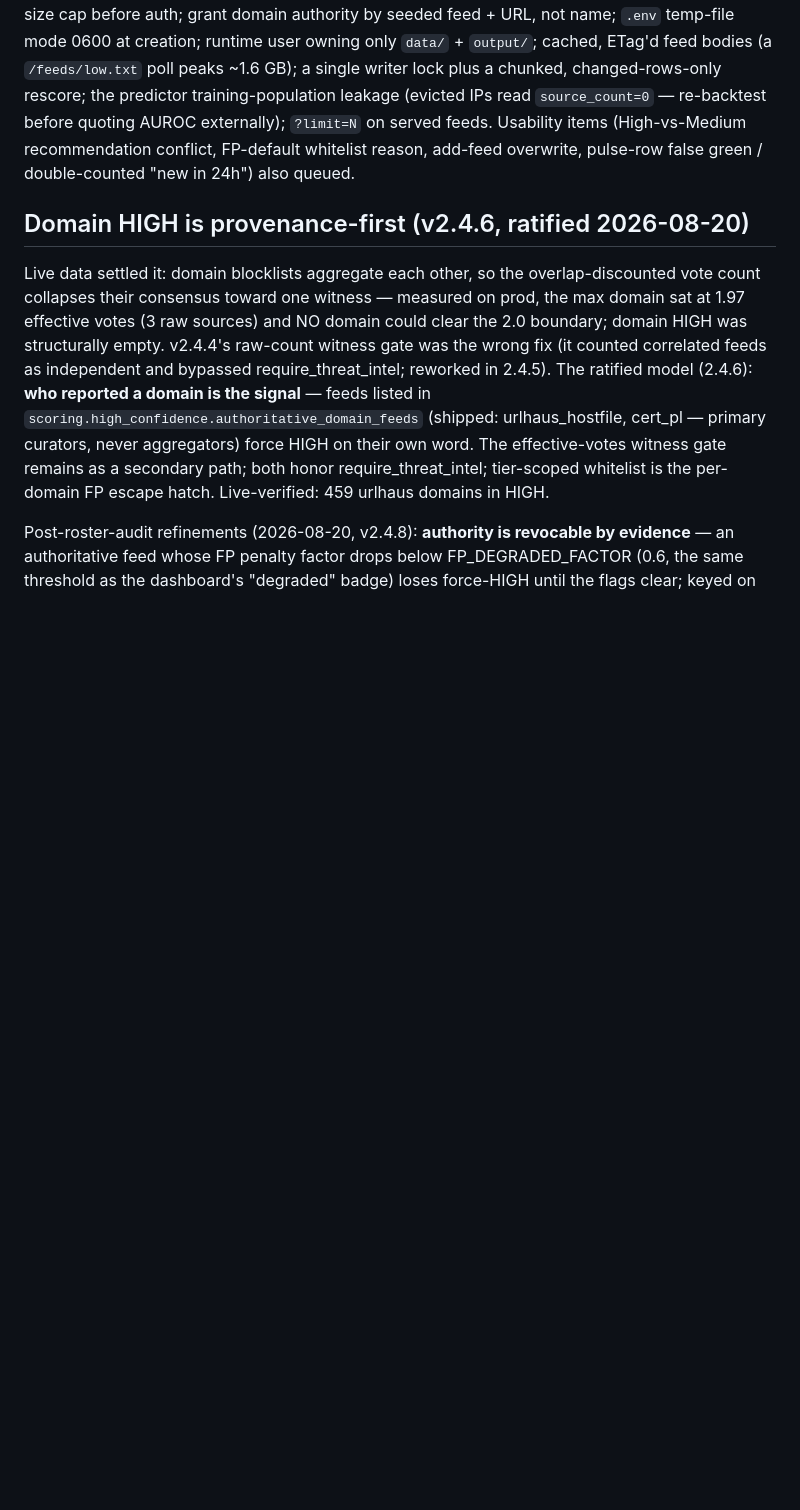
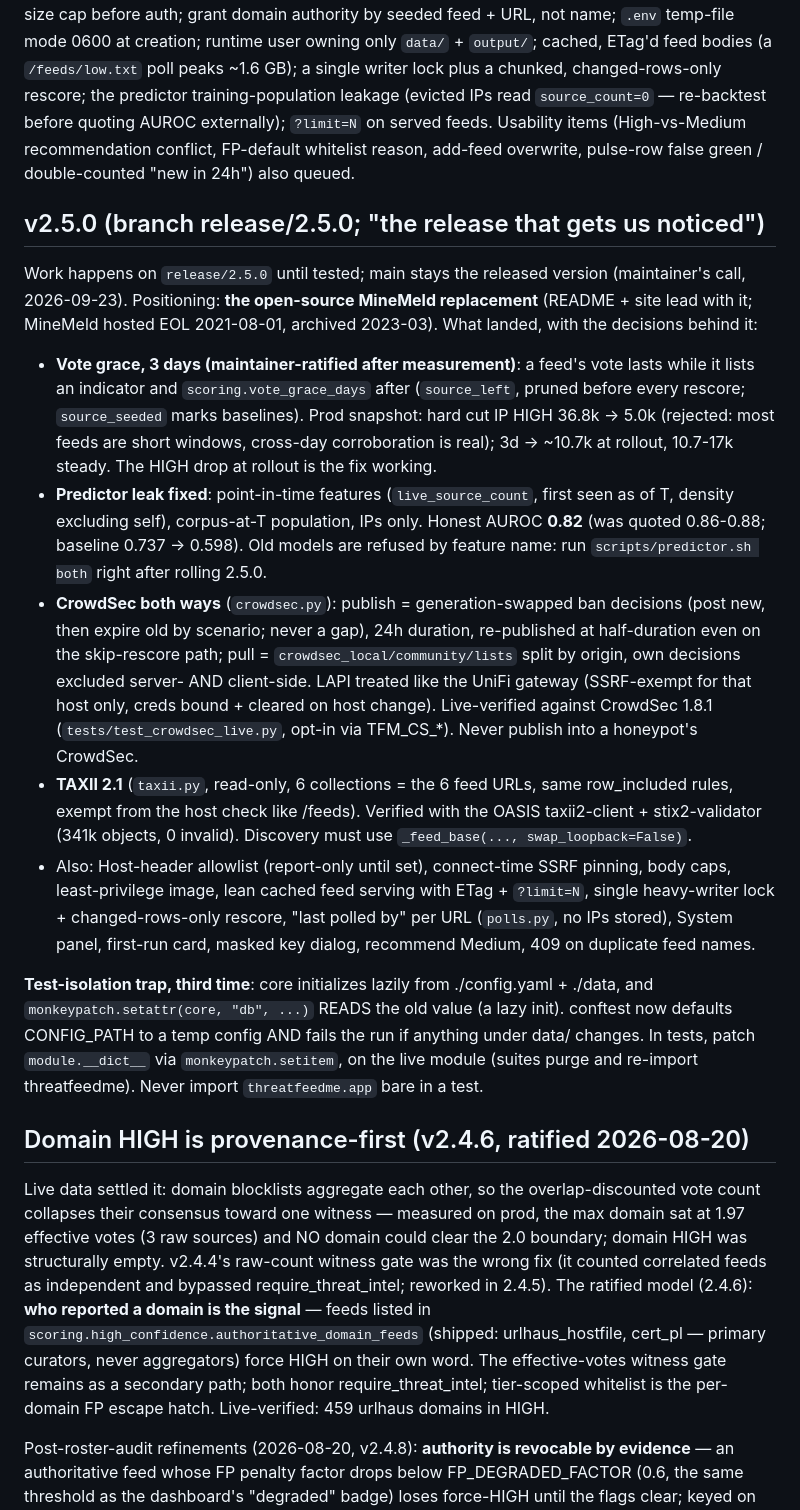
Before and after one commit to alexlinos/threat-feed-me, a Markdown page: CLAUDE.md, the part around the change. Rendered like a GitHub page; blank space fills up the shorter version.

Commit message:
docs(claude): record the v2.5.0 decisions, measurements and the isolation lesson
The next session needs to know why High shrinks at rollout, that 0.82 is the
predictor number to quote, how the CrowdSec generations work, and how the
test suite kept writing into a developer's data/ (and what now prevents it).

```diff
--- a/CLAUDE.md
+++ b/CLAUDE.md
@@ -546,6 +546,50 @@ externally); `?limit=N` on served feeds. Usability items (High-vs-Medium
 recommendation conflict, FP-default whitelist reason, add-feed overwrite,
 pulse-row false green / double-counted "new in 24h") also queued.
 
+## v2.5.0 (branch release/2.5.0; "the release that gets us noticed")
+
+Work happens on `release/2.5.0` until tested; main stays the released
+version (maintainer's call, 2026-09-23). Positioning: **the open-source
+MineMeld replacement** (README + site lead with it; MineMeld hosted EOL
+2021-08-01, archived 2023-03). What landed, with the decisions behind it:
+
+- **Vote grace, 3 days (maintainer-ratified after measurement)**: a feed's vote
+  lasts while it lists an indicator and `scoring.vote_grace_days` after
+  (`source_left`, pruned before every rescore; `source_seeded` marks
+  baselines). Prod snapshot: hard cut IP HIGH 36.8k -> 5.0k (rejected: most
+  feeds are short windows, cross-day corroboration is real); 3d -> ~10.7k at
+  rollout, 10.7-17k steady. The HIGH drop at rollout is the fix working.
+- **Predictor leak fixed**: point-in-time features (`live_source_count`, first
+  seen as of T, density excluding self), corpus-at-T population, IPs only.
+  Honest AUROC **0.82** (was quoted 0.86-0.88; baseline 0.737 -> 0.598). Old
+  models are refused by feature name: run `scripts/predictor.sh both` right
+  after rolling 2.5.0.
+- **CrowdSec both ways** (`crowdsec.py`): publish = generation-swapped ban
+  decisions (post new, then expire old by scenario; never a gap), 24h
+  duration, re-published at half-duration even on the skip-rescore path;
+  pull = `crowdsec_local/community/lists` split by origin, own decisions
+  excluded server- AND client-side. LAPI treated like the UniFi gateway
+  (SSRF-exempt for that host only, creds bound + cleared on host change).
+  Live-verified against CrowdSec 1.8.1 (`tests/test_crowdsec_live.py`,
+  opt-in via TFM_CS_*). Never publish into a honeypot's CrowdSec.
+- **TAXII 2.1** (`taxii.py`, read-only, 6 collections = the 6 feed URLs, same
+  row_included rules, exempt from the host check like /feeds). Verified with
+  the OASIS taxii2-client + stix2-validator (341k objects, 0 invalid).
+  Discovery must use `_feed_base(..., swap_loopback=False)`.
+- Also: Host-header allowlist (report-only until set), connect-time SSRF
+  pinning, body caps, least-privilege image, lean cached feed serving with
+  ETag + `?limit=N`, single heavy-writer lock + changed-rows-only rescore,
+  "last polled by" per URL (`polls.py`, no IPs stored), System panel,
+  first-run card, masked key dialog, recommend Medium, 409 on duplicate feed
+  names.
+
+**Test-isolation trap, third time**: core initializes lazily from
+./config.yaml + ./data, and `monkeypatch.setattr(core, "db", ...)` READS the old
+value (a lazy init). conftest now defaults CONFIG_PATH to a temp config AND
+fails the run if anything under data/ changes. In tests, patch
+`module.__dict__` via `monkeypatch.setitem`, on the live module (suites purge
+and re-import threatfeedme). Never import `threatfeedme.app` bare in a test.
+
 ## Domain HIGH is provenance-first (v2.4.6, ratified 2026-08-20)
 
 Live data settled it: domain blocklists aggregate each other, so the
```
